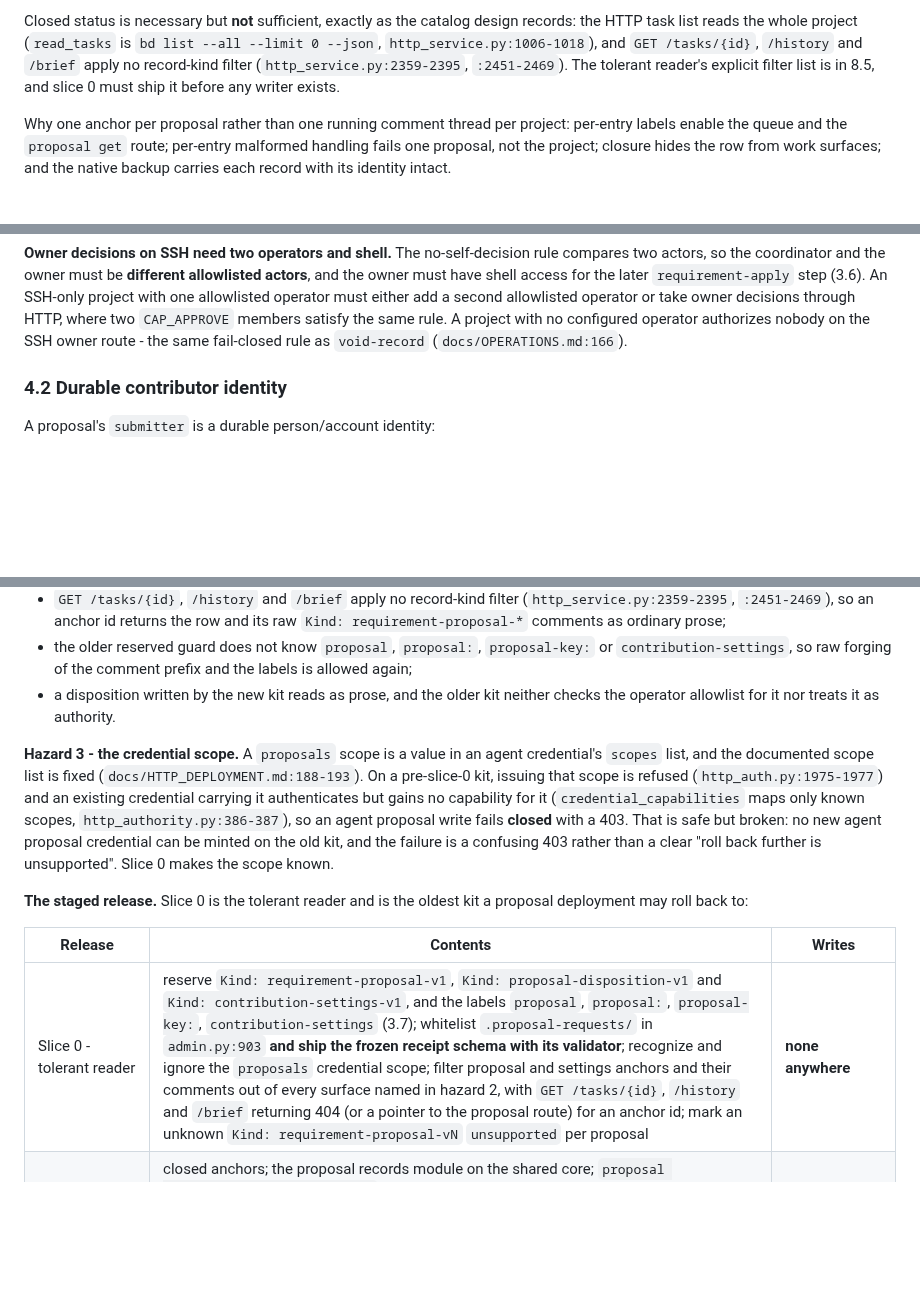
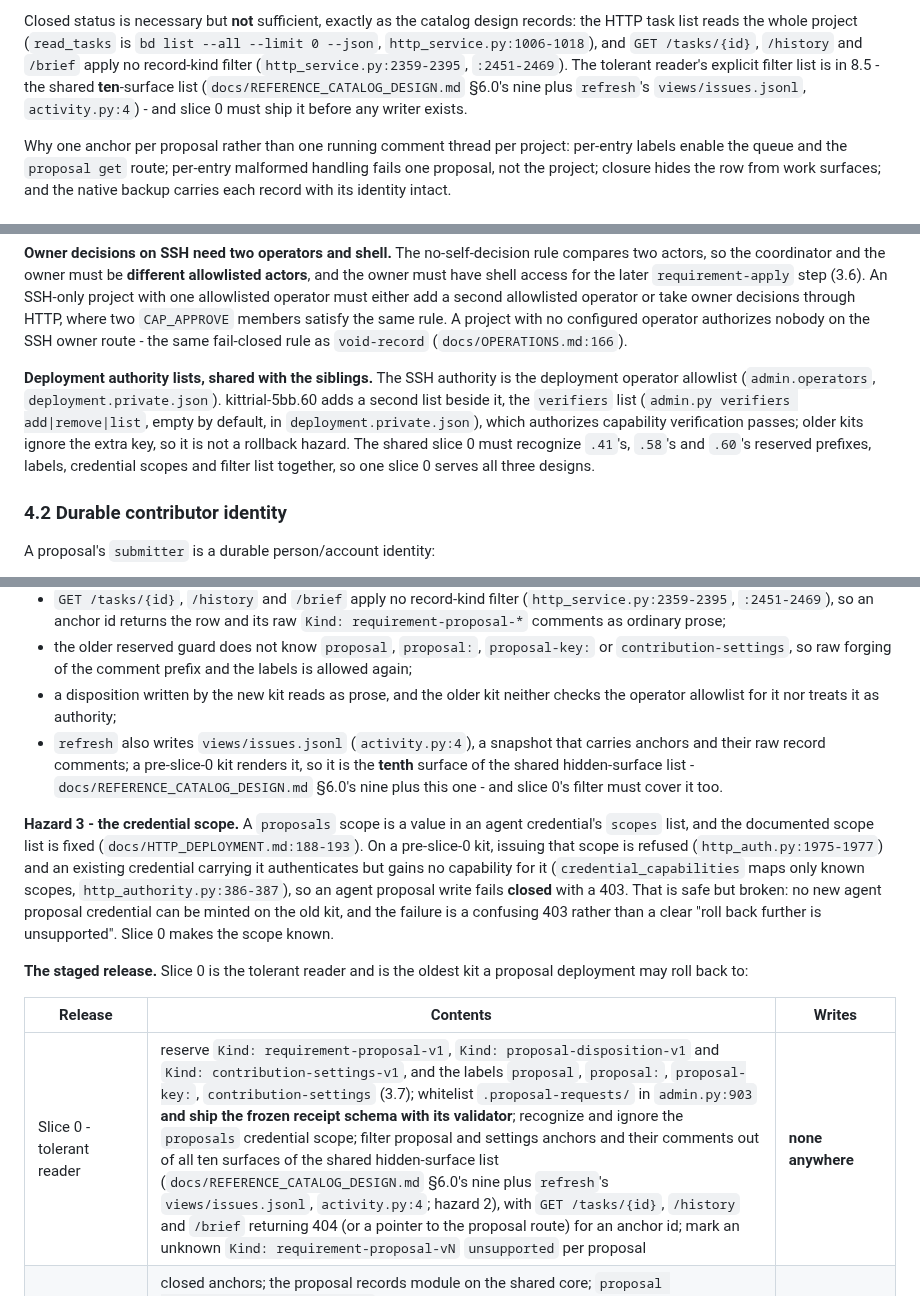
Before and after one commit to jamesjennens/orchestra, a Markdown page: docs/REQUIREMENTS_GATHERING_DESIGN.md, 3 parts joined by grey strips. Rendered like a GitHub page; blank space fills up the shorter version.

```diff
--- a/docs/REQUIREMENTS_GATHERING_DESIGN.md
+++ b/docs/REQUIREMENTS_GATHERING_DESIGN.md
@@ -205,7 +222,10 @@ records: the HTTP task list reads the whole project (`read_tasks` is
 `bd list --all --limit 0 --json`, `http_service.py:1006-1018`), and
 `GET /tasks/{id}`, `/history` and `/brief` apply no record-kind filter
 (`http_service.py:2359-2395`, `:2451-2469`). The tolerant reader's explicit
-filter list is in 8.5, and slice 0 must ship it before any writer exists.
+filter list is in 8.5 - the shared **ten**-surface list
+(`docs/REFERENCE_CATALOG_DESIGN.md` §6.0's nine plus `refresh`'s
+`views/issues.jsonl`, `activity.py:4`) - and slice 0 must ship it before any
+writer exists.
 
 Why one anchor per proposal rather than one running comment thread per project:
 per-entry labels enable the queue and the `proposal get` route; per-entry
@@ -658,6 +678,16 @@ must either add a second allowlisted operator or take owner decisions through
 HTTP, where two `CAP_APPROVE` members satisfy the same rule. A project with no
 configured operator authorizes nobody on the SSH owner route - the same
 fail-closed rule as `void-record` (`docs/OPERATIONS.md:166`).
+
+**Deployment authority lists, shared with the siblings.** The SSH authority is
+the deployment operator allowlist (`admin.operators`, `deployment.private.json`).
+kittrial-5bb.60 adds a second list beside it, the `verifiers` list
+(`admin.py verifiers add|remove|list`, empty by default, in
+`deployment.private.json`), which authorizes capability verification passes;
+older kits ignore the extra key, so it is not a rollback hazard. The shared
+slice 0 must recognize `.41`'s, `.58`'s and `.60`'s reserved prefixes, labels,
+credential scopes and filter list together, so one slice 0 serves all three
+designs.
 
 ### 4.2 Durable contributor identity
 
@@ -1433,7 +1463,12 @@ kit, a proposal anchor is an ordinary closed task and the kit has no filter:
   `proposal-key:` or `contribution-settings`, so raw forging of the comment
   prefix and the labels is allowed again;
 - a disposition written by the new kit reads as prose, and the older kit neither
-  checks the operator allowlist for it nor treats it as authority.
+  checks the operator allowlist for it nor treats it as authority;
+- `refresh` also writes `views/issues.jsonl` (`activity.py:4`), a snapshot that
+  carries anchors and their raw record comments; a pre-slice-0 kit renders it,
+  so it is the **tenth** surface of the shared hidden-surface list -
+  `docs/REFERENCE_CATALOG_DESIGN.md` §6.0's nine plus this one - and slice 0's
+  filter must cover it too.
 
 **Hazard 3 - the credential scope.** A `proposals` scope is a value in an agent
 credential's `scopes` list, and the documented scope list is fixed
@@ -1451,7 +1486,7 @@ proposal deployment may roll back to:
 
 | Release | Contents | Writes |
 | --- | --- | --- |
-| Slice 0 - tolerant reader | reserve `Kind: requirement-proposal-v1`, `Kind: proposal-disposition-v1` and `Kind: contribution-settings-v1`, and the labels `proposal`, `proposal:`, `proposal-key:`, `contribution-settings` (3.7); whitelist `.proposal-requests/` in `admin.py:903` **and ship the frozen receipt schema with its validator**; recognize and ignore the `proposals` credential scope; filter proposal and settings anchors and their comments out of every surface named in hazard 2, with `GET /tasks/{id}`, `/history` and `/brief` returning 404 (or a pointer to the proposal route) for an anchor id; mark an unknown `Kind: requirement-proposal-vN` `unsupported` per proposal | **none anywhere** |
+| Slice 0 - tolerant reader | reserve `Kind: requirement-proposal-v1`, `Kind: proposal-disposition-v1` and `Kind: contribution-settings-v1`, and the labels `proposal`, `proposal:`, `proposal-key:`, `contribution-settings` (3.7); whitelist `.proposal-requests/` in `admin.py:903` **and ship the frozen receipt schema with its validator**; recognize and ignore the `proposals` credential scope; filter proposal and settings anchors and their comments out of all ten surfaces of the shared hidden-surface list (`docs/REFERENCE_CATALOG_DESIGN.md` §6.0's nine plus `refresh`'s `views/issues.jsonl`, `activity.py:4`; hazard 2), with `GET /tasks/{id}`, `/history` and `/brief` returning 404 (or a pointer to the proposal route) for an anchor id; mark an unknown `Kind: requirement-proposal-vN` `unsupported` per proposal | **none anywhere** |
 | Slice 1a - SSH records, queue and work/brief (no HTTP) | closed anchors; the proposal records module on the shared core; `proposal submit\|revise\|get\|list\|mine` over the endpoint/CLI; the state machine including `approved`; dispositions and the operator-allowlist authority split with the actor-to-person map; owner `decide` (`approved`/`rejected`); incorporation reusing `requirement_records`/`requirement-apply`; the `work`/`brief` queue block. **It depends on the owner's answer to 12.2**: if the answer is to make `requirement-apply` check the allowlist, that change lands here (or immediately before it) and the slice is reviewed with it; if the answer is to keep the shell boundary, 3.6's shell-only statement stands as the documented authority | proposal records and the actor map in the settings record only |
 | Slice 1b - HTTP and web | `POST`/`GET /v1/projects/{pid}/proposals` and the detail route; `POST .../dispositions`; `GET /v1/me/contributions` and `POST /v1/me/contributions/visibility`; the `proposals` credential scope wired to `CAP_PROPOSALS`; the web Reviews proposal queue and detail panel, the My contributions panel, the propose form and the promote-from-feedback action | no new native kind; HTTP and web surfaces over 1a |
 | Slice 2 - statistics, scoreboard and settings | `proposal stats`; `contributions/summary`; the scoreboard panel over verified identities; the `contribution-settings-v1` fields and the self-service hide; the anti-gaming warnings; the agent scoreboard markers | the settings record only |
```
Also changed, not shown: other parts of docs/REQUIREMENTS_GATHERING_DESIGN.md (+53 -29 lines).
